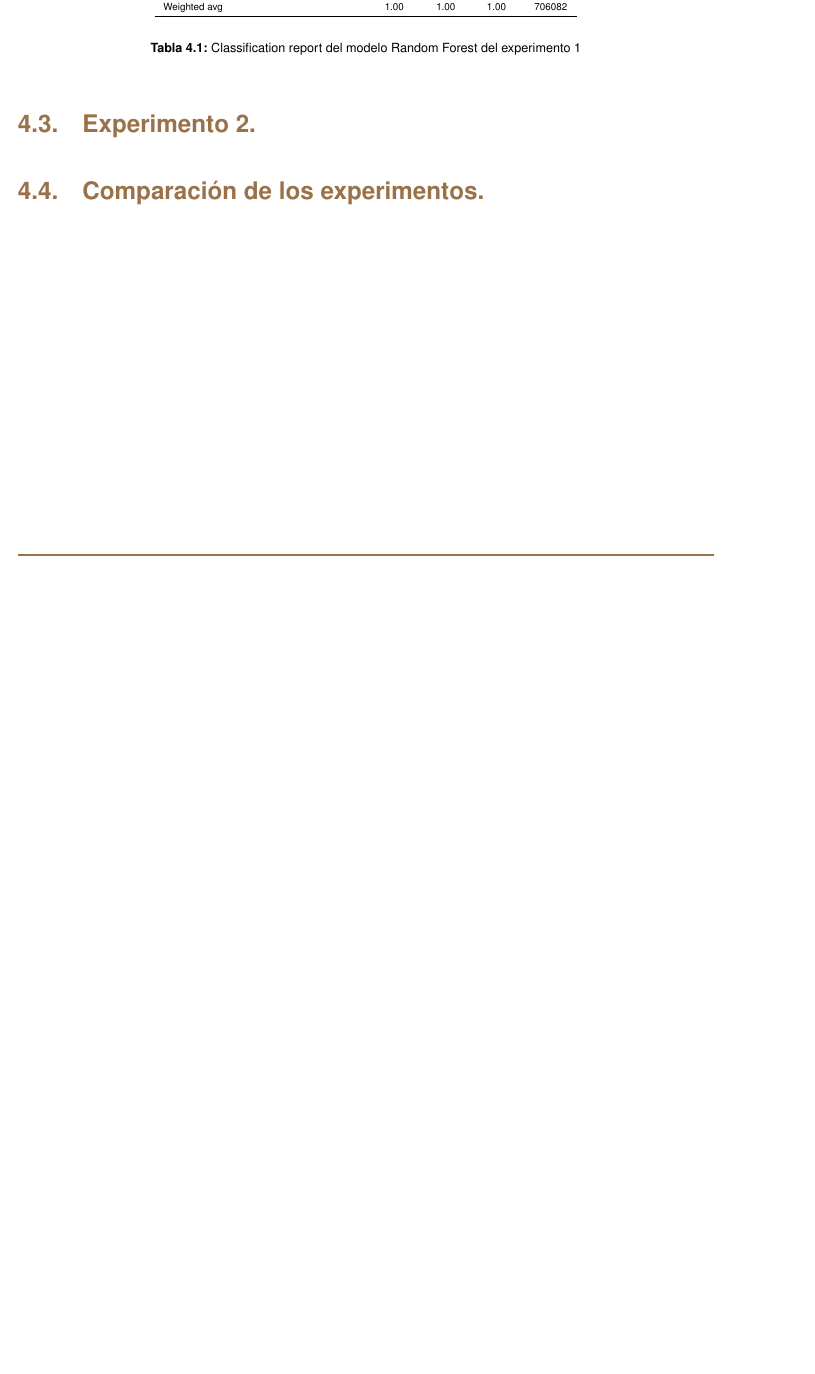
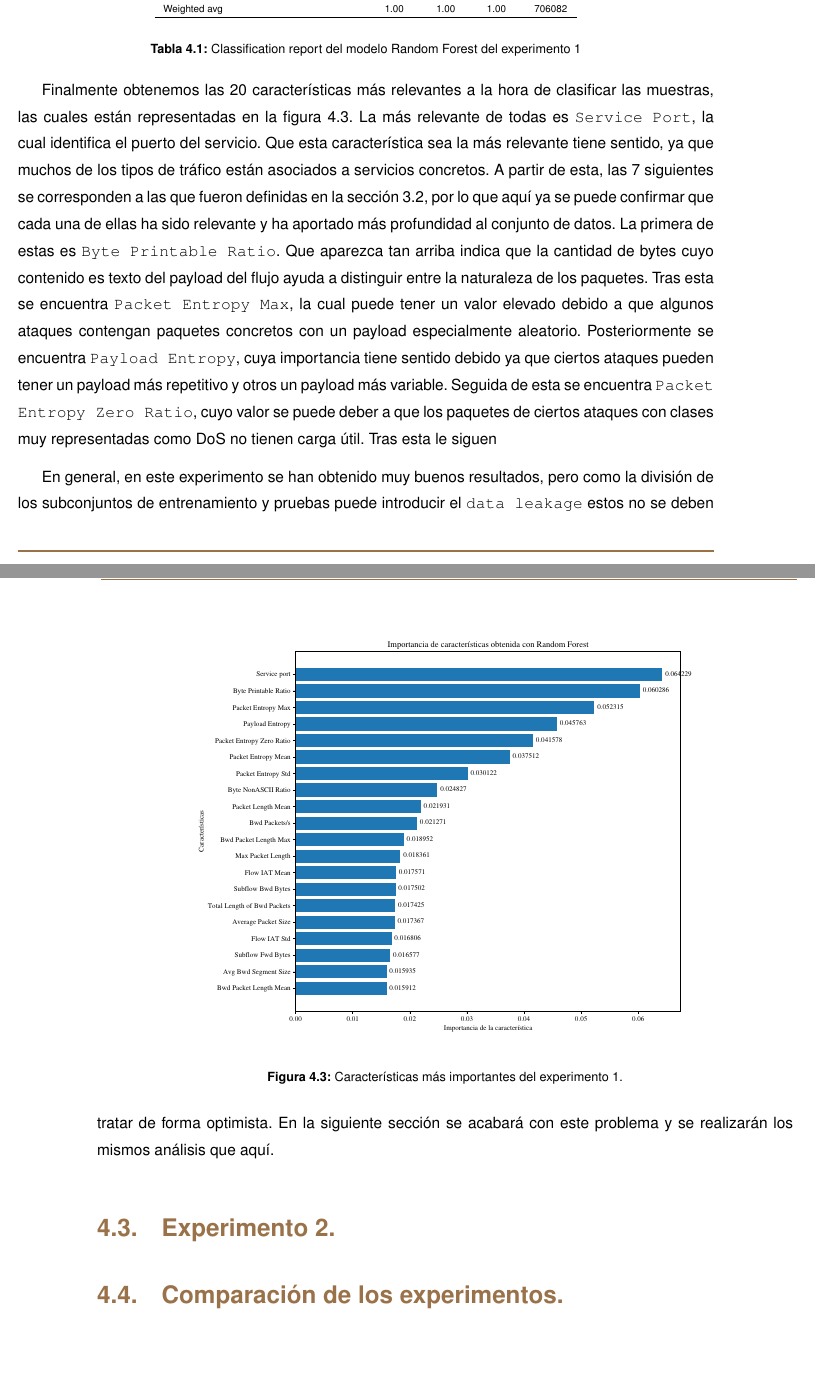
Before and after one commit to robertoML99/TFG_Documentacion, a LaTeX thesis (tfgtfmthesisuam.tex, which reads resultados/exp1.tex): part of page 38 of 50 before the commit and two parts of pages 38 and 39 of 50 after it, the two joined at a grey line, cut so that both start at the same text, the shorter picture padded with empty space. Compiled offline with pdfLaTeX.

Commit message:
experimento 1 menos terminar classification report, feature importance

```diff
--- a/resultados/exp1.tex
+++ b/resultados/exp1.tex
@@ -39,3 +39,11 @@ Weighted avg & 1.00 & 1.00 & 1.00 & 706082 \\
 \hline
 \end{tabular}
 \end{table}
+
+Finalmente obtenemos las 20 características más relevantes a la hora de clasificar las muestras, las cuales están representadas en la figura \ref{FIG:importance_1}. La más relevante de todas es \texttt{Service Port}, la cual identifica el puerto del servicio. Que esta característica sea la más relevante tiene sentido, ya que muchos de los tipos de tráfico están asociados a servicios concretos. A partir de esta, las 7 siguientes se corresponden a las que fueron definidas en la sección \ref{SEC:NEW_FEAT}, por lo que aquí ya se puede confirmar que cada una de ellas ha sido relevante y ha aportado más profundidad al conjunto de datos. La primera de estas es \texttt{Byte Printable Ratio}. Que aparezca tan arriba indica que la cantidad de bytes cuyo contenido es texto del payload del flujo ayuda a distinguir entre la naturaleza de los paquetes. Tras esta se encuentra \texttt{Packet Entropy Max}, la cual puede tener un valor elevado debido a que algunos ataques contengan paquetes concretos con un payload especialmente aleatorio. Posteriormente se encuentra \texttt{Payload Entropy}, cuya importancia tiene sentido debido ya que ciertos ataques pueden tener un payload más repetitivo y otros un payload más variable. Seguida de esta se encuentra \texttt{Packet Entropy Zero Ratio}, cuyo valor se puede deber a que los paquetes de ciertos ataques con clases muy representadas como DoS no tienen carga útil. Tras esta le siguen
+
+\begin{figure}{FIG:importance_1}{Características más importantes del experimento 1.}
+    \image{12cm}{}{feature_importance_1}
+\end{figure}
+
+En general, en este experimento se han obtenido muy buenos resultados, pero como la división de los subconjuntos de entrenamiento y pruebas puede introducir el \texttt{data leakage} estos no se deben tratar de forma optimista. En la siguiente sección se acabará con este problema y se realizarán los mismos análisis que aquí.
```
Also changed, not shown: img/feature_importance_1.pdf (added), tfgtfmthesisuam.pdf, 5 other files.
